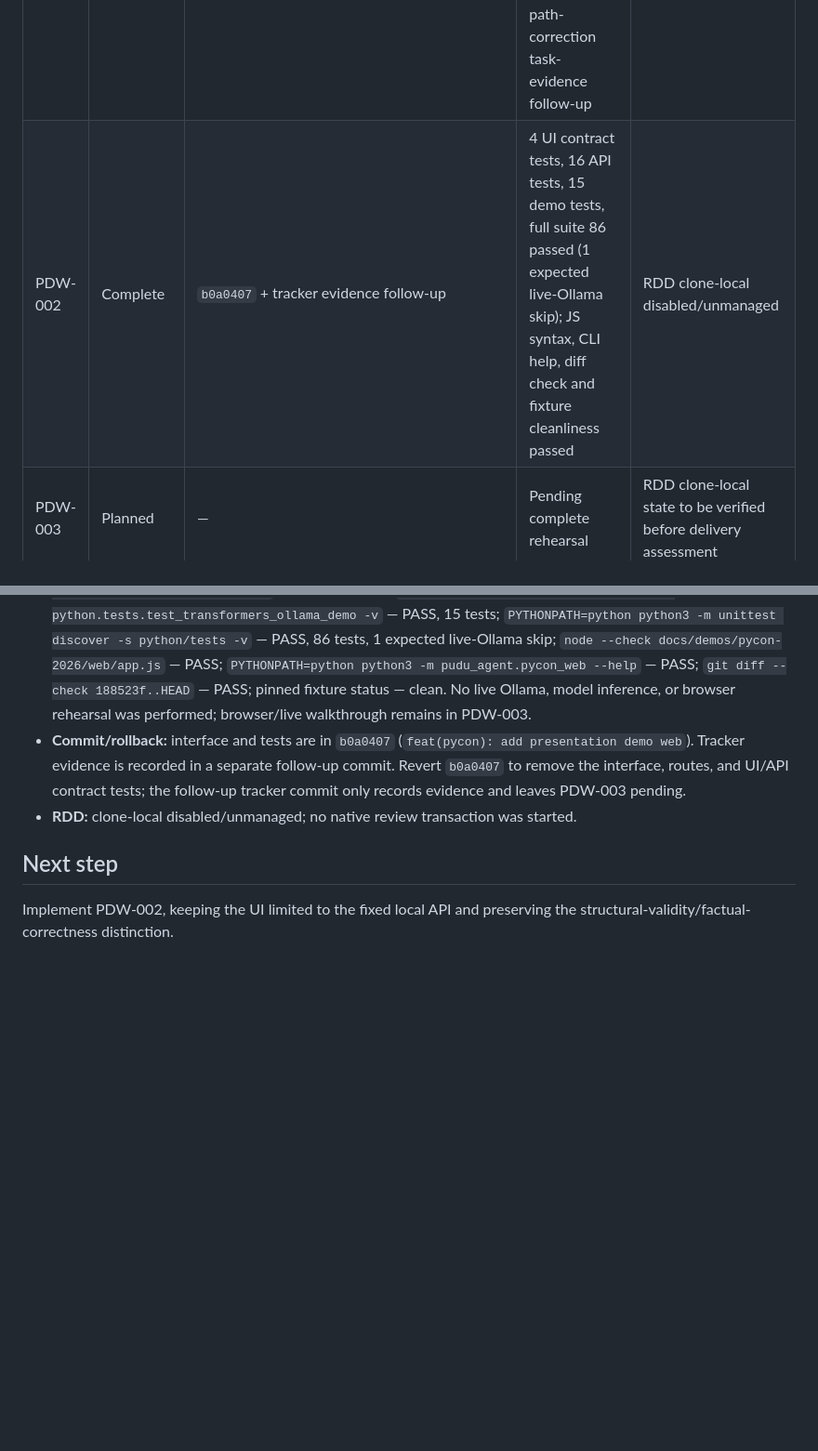
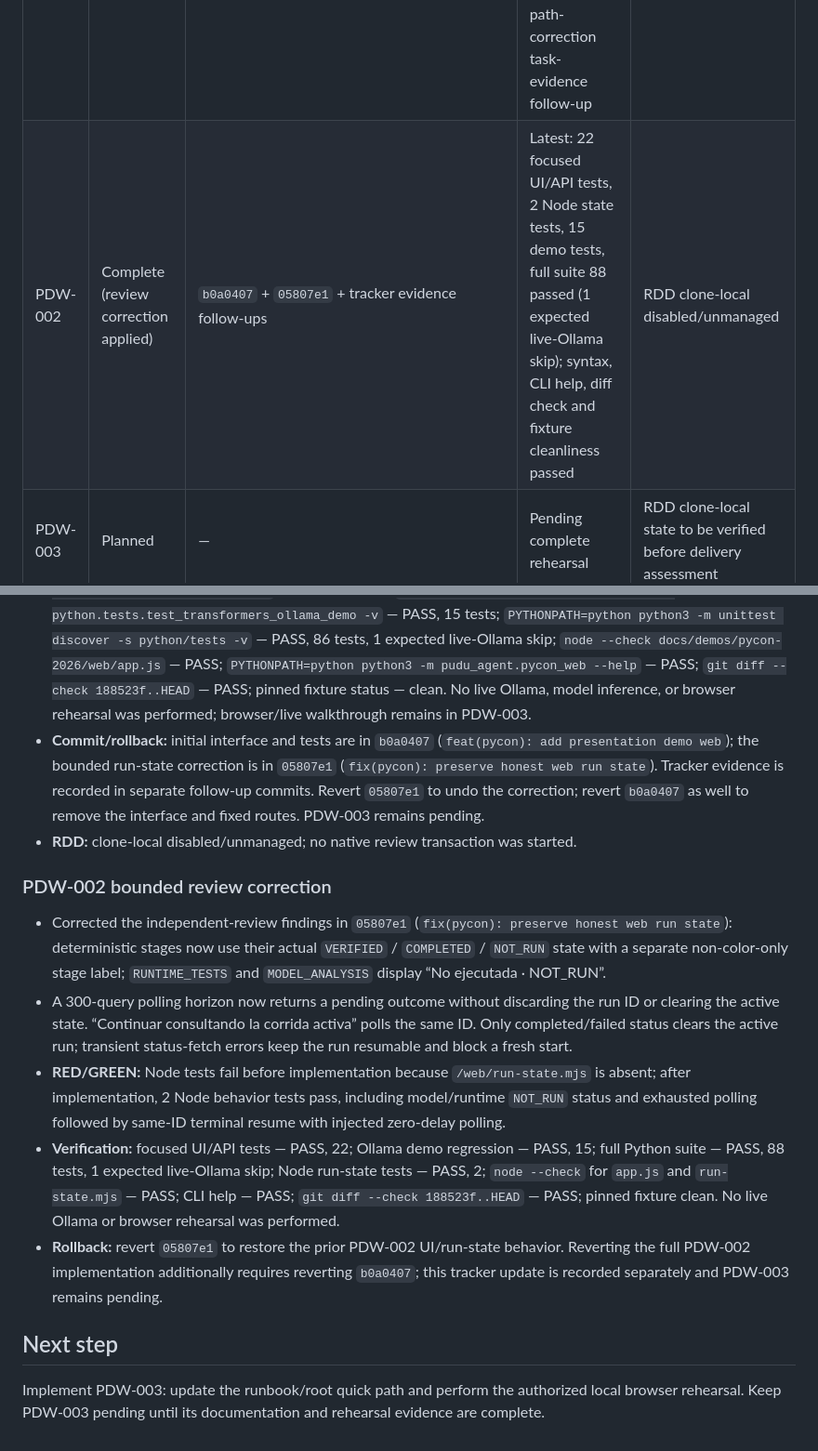
Before and after one commit to devjaime/pudu-ai, a Markdown page: odd/tasks/pycon-demo-web.md, 2 parts joined by grey strips. Shown at 93% size. GitHub-like rendering; blank space fills up the shorter version.

Commit message:
docs(pycon): record run state correction

```diff
--- a/odd/tasks/pycon-demo-web.md
+++ b/odd/tasks/pycon-demo-web.md
@@ -61,7 +61,7 @@ The current CLI, runbook, manifest, and video are individually reproducible, but
 | Task | Status | Commit | Verification | Review state |
 |---|---|---|---|---|
 | PDW-001 | Complete (hardened) | `91163e7adac344c908437abea8fa35a615da20d5` + `b1306785164a5309da74bf945f0c5d6ac875fd3d` + `ab5b688f90b2d8899f053e62880e3eefdf83d6a1` | Path-redaction RED reproduced and GREEN/full verification recorded below; this tracker update is the path-correction task-evidence follow-up | RDD disabled/unmanaged |
-| PDW-002 | Complete | `b0a0407` + tracker evidence follow-up | 4 UI contract tests, 16 API tests, 15 demo tests, full suite 86 passed (1 expected live-Ollama skip); JS syntax, CLI help, diff check and fixture cleanliness passed | RDD clone-local disabled/unmanaged |
+| PDW-002 | Complete (review correction applied) | `b0a0407` + `05807e1` + tracker evidence follow-ups | Latest: 22 focused UI/API tests, 2 Node state tests, 15 demo tests, full suite 88 passed (1 expected live-Ollama skip); syntax, CLI help, diff check and fixture cleanliness passed | RDD clone-local disabled/unmanaged |
 | PDW-003 | Planned | — | Pending complete rehearsal | RDD clone-local state to be verified before delivery assessment |
 
 ## Route evidence
@@ -88,8 +88,16 @@ Repository exploration required more than four files and found no existing Pytho
 - **Experience:** the talk-led page explains literal search → AST → graph → bounded evidence → local model → verification. The deterministic report supplies its real claims, stage records, repository revision/tag, and byte measurement; the interface distinguishes CONFIRMED, INFERRED, and UNRESOLVED and explicitly states the graph does not prove complete runtime impact. The run state has ready/blocked preflight, refreshed installed model inventory, exact tag+digest submission, bounded status/event polling, error/completed states, projected findings, and a redacted UUID manifest link. Static runbook/report/captions routes are linked; video 404 is handled with a fallback.
 - **Verification:** `PYTHONPATH=python python3 -m unittest python.tests.test_pycon_web_ui python.tests.test_pycon_web -v` — PASS, 20 tests; `PYTHONPATH=python python3 -m unittest python.tests.test_transformers_ollama_demo -v` — PASS, 15 tests; `PYTHONPATH=python python3 -m unittest discover -s python/tests -v` — PASS, 86 tests, 1 expected live-Ollama skip; `node --check docs/demos/pycon-2026/web/app.js` — PASS; `PYTHONPATH=python python3 -m pudu_agent.pycon_web --help` — PASS; `git diff --check 188523f..HEAD` — PASS; pinned fixture status — clean. No live Ollama, model inference, or browser rehearsal was performed; browser/live walkthrough remains in PDW-003.
-- **Commit/rollback:** interface and tests are in `b0a0407` (`feat(pycon): add presentation demo web`). Tracker evidence is recorded in a separate follow-up commit. Revert `b0a0407` to remove the interface, routes, and UI/API contract tests; the follow-up tracker commit only records evidence and leaves PDW-003 pending.
+- **Commit/rollback:** initial interface and tests are in `b0a0407` (`feat(pycon): add presentation demo web`); the bounded run-state correction is in `05807e1` (`fix(pycon): preserve honest web run state`). Tracker evidence is recorded in separate follow-up commits. Revert `05807e1` to undo the correction; revert `b0a0407` as well to remove the interface and fixed routes. PDW-003 remains pending.
 - **RDD:** clone-local disabled/unmanaged; no native review transaction was started.
+
+### PDW-002 bounded review correction
+
+- Corrected the independent-review findings in `05807e1` (`fix(pycon): preserve honest web run state`): deterministic stages now use their actual `VERIFIED` / `COMPLETED` / `NOT_RUN` state with a separate non-color-only stage label; `RUNTIME_TESTS` and `MODEL_ANALYSIS` display “No ejecutada · NOT_RUN”.
+- A 300-query polling horizon now returns a pending outcome without discarding the run ID or clearing the active state. “Continuar consultando la corrida activa” polls the same ID. Only completed/failed status clears the active run; transient status-fetch errors keep the run resumable and block a fresh start.
+- **RED/GREEN:** Node tests fail before implementation because `/web/run-state.mjs` is absent; after implementation, 2 Node behavior tests pass, including model/runtime `NOT_RUN` status and exhausted polling followed by same-ID terminal resume with injected zero-delay polling.
+- **Verification:** focused UI/API tests — PASS, 22; Ollama demo regression — PASS, 15; full Python suite — PASS, 88 tests, 1 expected live-Ollama skip; Node run-state tests — PASS, 2; `node --check` for `app.js` and `run-state.mjs` — PASS; CLI help — PASS; `git diff --check 188523f..HEAD` — PASS; pinned fixture clean. No live Ollama or browser rehearsal was performed.
+- **Rollback:** revert `05807e1` to restore the prior PDW-002 UI/run-state behavior. Reverting the full PDW-002 implementation additionally requires reverting `b0a0407`; this tracker update is recorded separately and PDW-003 remains pending.
 
 ## Next step
 
-Implement PDW-002, keeping the UI limited to the fixed local API and preserving the structural-validity/factual-correctness distinction.
+Implement PDW-003: update the runbook/root quick path and perform the authorized local browser rehearsal. Keep PDW-003 pending until its documentation and rehearsal evidence are complete.
```
Also changed, not shown: other parts of odd/tasks/pycon-demo-web.md (+1 -1 lines).
